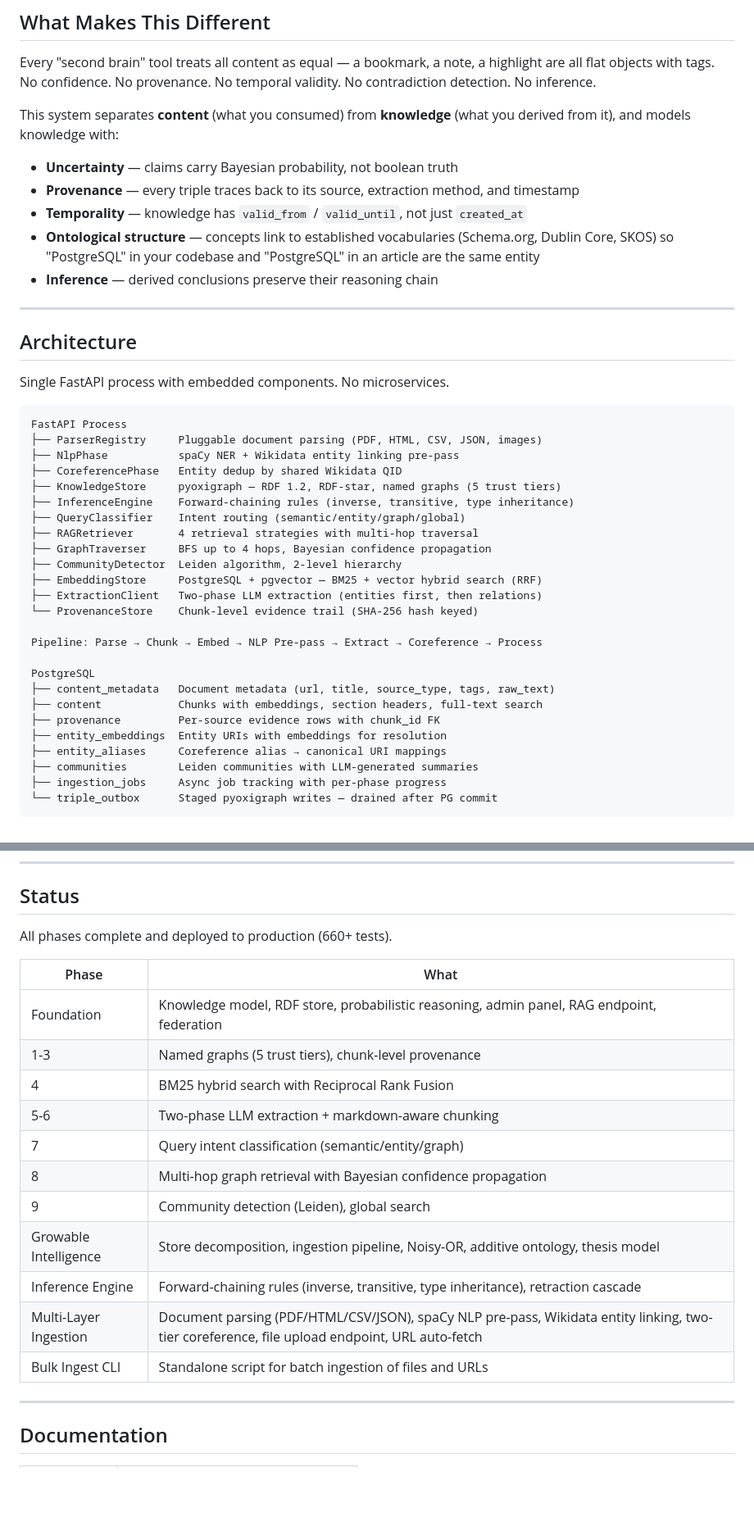
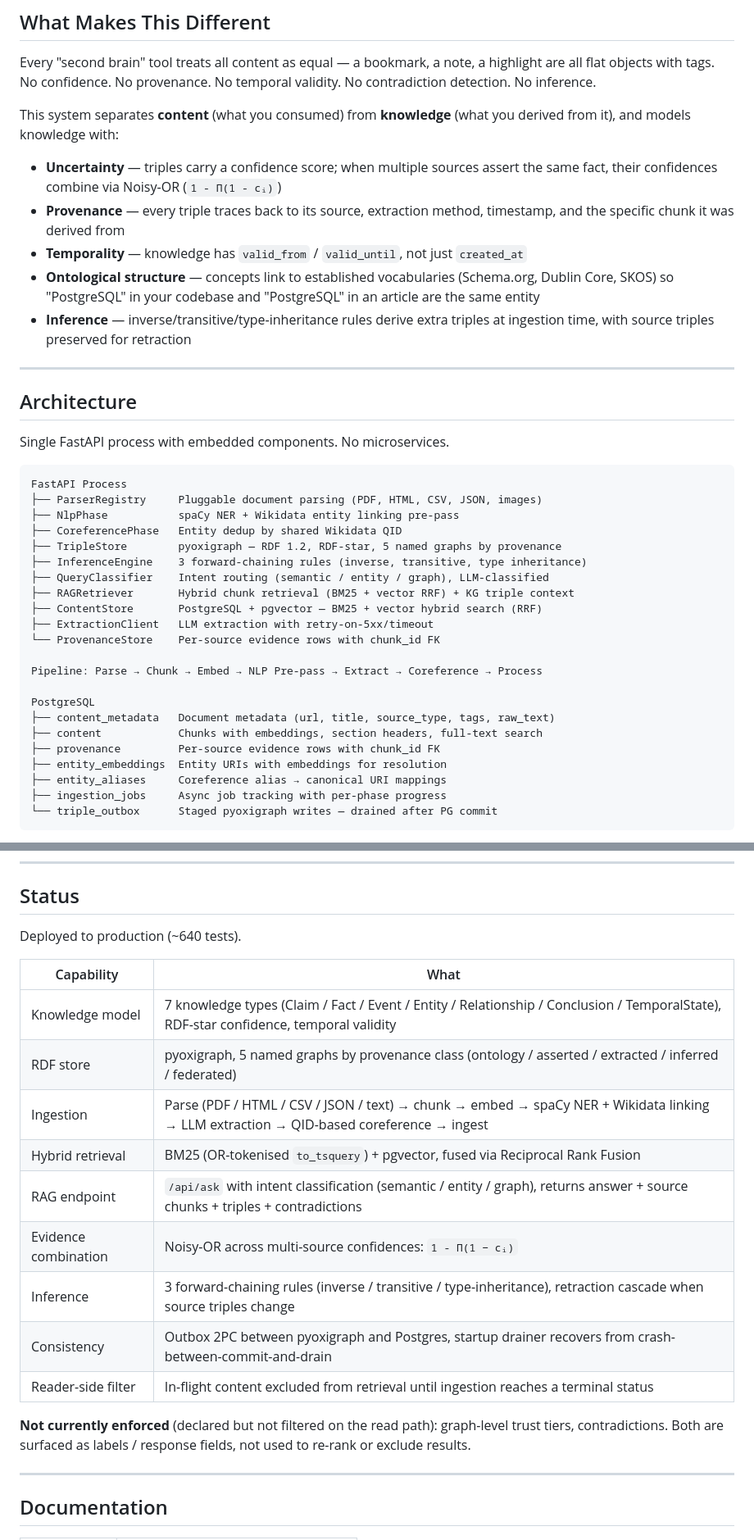
Before and after one commit to arshadansari27/knowledge-service, a Markdown page: README.md, 2 parts joined by grey strips. Shown at 82% size. Drawn GitHub-style; blank space fills up the shorter version.

Commit message:
docs: README honesty pass + drop stale CLAUDE.md references (#66)
README had both overclaims and dead-feature references:

Overclaims (tone):
- Elevator pitch sold "Bayesian epistemics" / "probabilistic logic"
  for what is Noisy-OR evidence combination + 3 forward-chaining rules.
  Rewritten to "hybrid BM25 + vector RAG with a small RDF KG layer".
- "5 trust tiers" → "5 named graphs by provenance class", with a
  note that tier labels are surfaced but retrieval doesn't filter.
- Status/phase table rewritten as a capability matrix describing
  what actually ships, with "Not currently enforced" carve-out for
  trust tiers + contradictions.

Stale references (removed):
- GraphTraverser and CommunityDetector (deleted in prior refactors)
- QueryClassifier "global" intent (gone, only semantic/entity/graph)
- RAGRetriever "4 retrieval strategies with multi-hop traversal"
- stores/theses.py, stores/community.py (files don't exist)
- admin/communities.py, admin/theses.py (files don't exist)
- api/theses.py (file doesn't exist)
- communities table from PostgreSQL tree
- COMMUNITY_REBUILD_INTERVAL env var (not in config.py)

Also dropped ThesisStore bullet and "thesis impact check" mentions
from CLAUDE.md — ThesisStore was removed but the docs still referenced
`stores/theses.py` which doesn't exist.

No code changes; docs only.

Co-authored-by: Claude Opus 4.7 (1M context) <noreply@anthropic.com>

````diff
--- a/README.md
+++ b/README.md
@@ -20,11 +20,11 @@ Every "second brain" tool treats all content as equal — a bookmark, a note, a
 
 This system separates **content** (what you consumed) from **knowledge** (what you derived from it), and models knowledge with:
 
-- **Uncertainty** — claims carry Bayesian probability, not boolean truth
-- **Provenance** — every triple traces back to its source, extraction method, and timestamp
+- **Uncertainty** — triples carry a confidence score; when multiple sources assert the same fact, their confidences combine via Noisy-OR (`1 - Π(1 - cᵢ)`)
+- **Provenance** — every triple traces back to its source, extraction method, timestamp, and the specific chunk it was derived from
 - **Temporality** — knowledge has `valid_from` / `valid_until`, not just `created_at`
 - **Ontological structure** — concepts link to established vocabularies (Schema.org, Dublin Core, SKOS) so "PostgreSQL" in your codebase and "PostgreSQL" in an article are the same entity
-- **Inference** — derived conclusions preserve their reasoning chain
+- **Inference** — inverse/transitive/type-inheritance rules derive extra triples at ingestion time, with source triples preserved for retraction
 
 ---
 
@@ -37,15 +37,13 @@ FastAPI Process
 ├── ParserRegistry     Pluggable document parsing (PDF, HTML, CSV, JSON, images)
 ├── NlpPhase           spaCy NER + Wikidata entity linking pre-pass
 ├── CoreferencePhase   Entity dedup by shared Wikidata QID
-├── KnowledgeStore     pyoxigraph — RDF 1.2, RDF-star, named graphs (5 trust tiers)
-├── InferenceEngine    Forward-chaining rules (inverse, transitive, type inheritance)
-├── QueryClassifier    Intent routing (semantic/entity/graph/global)
-├── RAGRetriever       4 retrieval strategies with multi-hop traversal
-├── GraphTraverser     BFS up to 4 hops, Bayesian confidence propagation
-├── CommunityDetector  Leiden algorithm, 2-level hierarchy
-├── EmbeddingStore     PostgreSQL + pgvector — BM25 + vector hybrid search (RRF)
-├── ExtractionClient   Two-phase LLM extraction (entities first, then relations)
-└── ProvenanceStore    Chunk-level evidence trail (SHA-256 hash keyed)
+├── TripleStore        pyoxigraph — RDF 1.2, RDF-star, 5 named graphs by provenance
+├── InferenceEngine    3 forward-chaining rules (inverse, transitive, type inheritance)
+├── QueryClassifier    Intent routing (semantic / entity / graph), LLM-classified
+├── RAGRetriever       Hybrid chunk retrieval (BM25 + vector RRF) + KG triple context
+├── ContentStore       PostgreSQL + pgvector — BM25 + vector hybrid search (RRF)
+├── ExtractionClient   LLM extraction with retry-on-5xx/timeout
+└── ProvenanceStore    Per-source evidence rows with chunk_id FK
 
 Pipeline: Parse → Chunk → Embed → NLP Pre-pass → Extract → Coreference → Process
 
@@ -55,7 +53,6 @@ PostgreSQL
 ├── provenance         Per-source evidence rows with chunk_id FK
 ├── entity_embeddings  Entity URIs with embeddings for resolution
 ├── entity_aliases     Coreference alias → canonical URI mappings
-├── communities        Leiden communities with LLM-generated summaries
 ├── ingestion_jobs     Async job tracking with per-phase progress
 └── triple_outbox      Staged pyoxigraph writes — drained after PG commit
 ```
@@ -832,21 +824,21 @@ The system reuses established vocabularies and keeps the custom `ks:` namespace
 
 ## Status
 
-All phases complete and deployed to production (660+ tests).
+Deployed to production (~640 tests).
 
-| Phase | What |
-|-------|------|
-| Foundation | Knowledge model, RDF store, probabilistic reasoning, admin panel, RAG endpoint, federation |
-| 1-3 | Named graphs (5 trust tiers), chunk-level provenance |
-| 4 | BM25 hybrid search with Reciprocal Rank Fusion |
-| 5-6 | Two-phase LLM extraction + markdown-aware chunking |
-| 7 | Query intent classification (semantic/entity/graph) |
-| 8 | Multi-hop graph retrieval with Bayesian confidence propagation |
-| 9 | Community detection (Leiden), global search |
-| Growable Intelligence | Store decomposition, ingestion pipeline, Noisy-OR, additive ontology, thesis model |
-| Inference Engine | Forward-chaining rules (inverse, transitive, type inheritance), retraction cascade |
-| Multi-Layer Ingestion | Document parsing (PDF/HTML/CSV/JSON), spaCy NLP pre-pass, Wikidata entity linking, two-tier coreference, file upload endpoint, URL auto-fetch |
-| Bulk Ingest CLI | Standalone script for batch ingestion of files and URLs |
+| Capability | What |
+|------------|------|
+| Knowledge model | 7 knowledge types (Claim / Fact / Event / Entity / Relationship / Conclusion / TemporalState), RDF-star confidence, temporal validity |
+| RDF store | pyoxigraph, 5 named graphs by provenance class (ontology / asserted / extracted / inferred / federated) |
+| Ingestion | Parse (PDF / HTML / CSV / JSON / text) → chunk → embed → spaCy NER + Wikidata linking → LLM extraction → QID-based coreference → ingest |
+| Hybrid retrieval | BM25 (OR-tokenised `to_tsquery`) + pgvector, fused via Reciprocal Rank Fusion |
+| RAG endpoint | `/api/ask` with intent classification (semantic / entity / graph), returns answer + source chunks + triples + contradictions |
+| Evidence combination | Noisy-OR across multi-source confidences: `1 - Π(1 − cᵢ)` |
+| Inference | 3 forward-chaining rules (inverse / transitive / type-inheritance), retraction cascade when source triples change |
+| Consistency | Outbox 2PC between pyoxigraph and Postgres, startup drainer recovers from crash-between-commit-and-drain |
+| Reader-side filter | In-flight content excluded from retrieval until ingestion reaches a terminal status |
+
+**Not currently enforced** (declared but not filtered on the read path): graph-level trust tiers, contradictions. Both are surfaced as labels / response fields, not used to re-rank or exclude results.
 
 ---
 
````
Also changed, not shown: other parts of README.md (+7 -11 lines), CLAUDE.md (+2 -4 lines).
